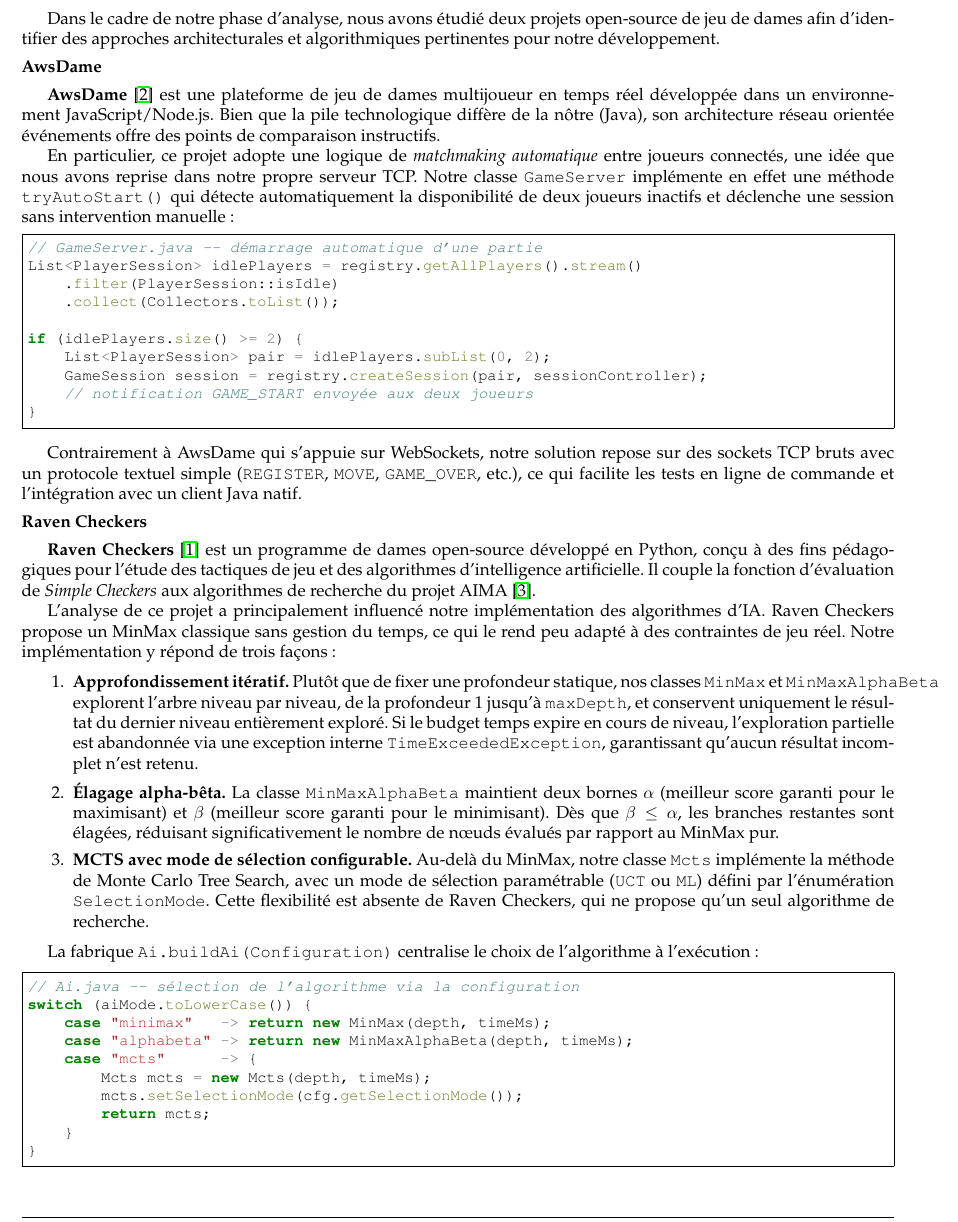
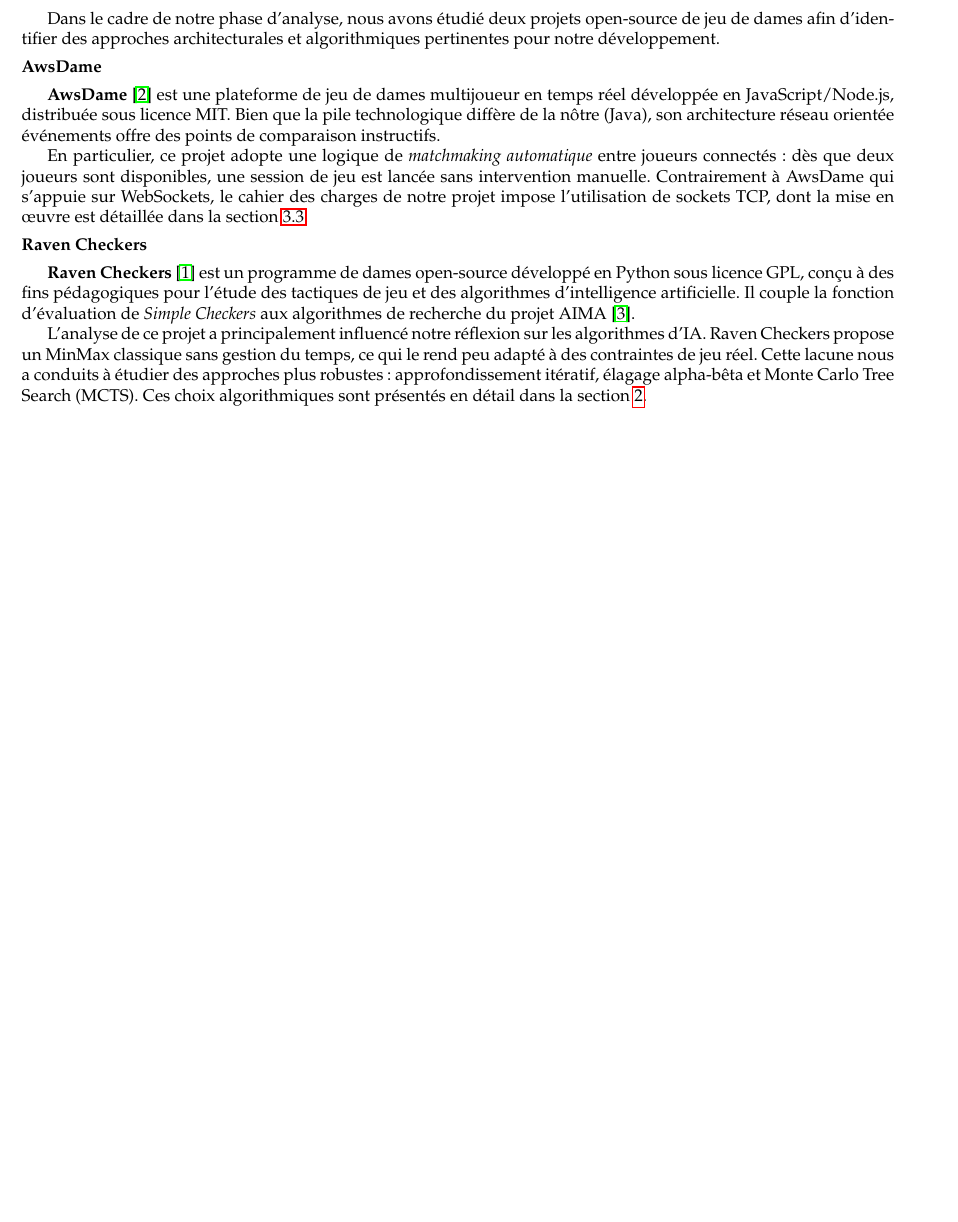
Before and after one commit to Larmure/Checkers, a LaTeX document (pdp/02-final/report.tex): part of page 4 of 19, cut so that both start at the same text, the shorter picture padded with empty space. Compiled offline with pdfLaTeX.

Commit message:
report / corrected section 2

```diff
--- a/pdp/02-final/report.tex
+++ b/pdp/02-final/report.tex
@@ -229,10 +229,9 @@ Une partie prend fin dans l'un des cas suivants :
 
 % ============================================================
 %  Section 1.6 — Versions existantes
-%  À inclure dans le rapport principal avec \input{versions_existantes}
 % ============================================================
 
-\subsection{Versions existantes}
+\subsection{Étude de l'existant}
 
 Dans le cadre de notre phase d'analyse, nous avons étudié deux projets open-source
 de jeu de dames afin d'identifier des approches architecturales et algorithmiques
@@ -243,93 +242,33 @@ pertinentes pour notre développement.
 % -----------------------------------------------------------
 
 \textbf{AwsDame}~\cite{awsdame} est une plateforme de jeu de dames multijoueur
-en temps réel développée dans un environnement JavaScript/Node.js.
+en temps réel développée en JavaScript/Node.js, distribuée sous licence MIT.
 Bien que la pile technologique diffère de la nôtre (Java), son architecture
 réseau orientée événements offre des points de comparaison instructifs.
 
 En particulier, ce projet adopte une logique de \emph{matchmaking automatique}
-entre joueurs connectés, une idée que nous avons reprise dans notre propre
-serveur TCP. Notre classe \texttt{GameServer} implémente en effet une méthode
-\texttt{tryAutoStart()} qui détecte automatiquement la disponibilité de deux
-joueurs inactifs et déclenche une session sans intervention manuelle~:
-
-{\small
-  \begin{minted}[frame=single]{java}
-// GameServer.java — démarrage automatique d'une partie
-List<PlayerSession> idlePlayers = registry.getAllPlayers().stream()
-    .filter(PlayerSession::isIdle)
-    .collect(Collectors.toList());
-
-if (idlePlayers.size() >= 2) {
-    List<PlayerSession> pair = idlePlayers.subList(0, 2);
-    GameSession session = registry.createSession(pair, sessionController);
-    // notification GAME_START envoyée aux deux joueurs
-}
-  \end{minted}
-}
-
-Contrairement à AwsDame qui s'appuie sur WebSockets, notre solution repose sur
-des sockets TCP bruts avec un protocole textuel simple (\texttt{REGISTER},
-\texttt{MOVE}, \texttt{GAME\_OVER}, etc.), ce qui facilite les tests en ligne
-de commande et l'intégration avec un client Java natif.
+entre joueurs connectés : dès que deux joueurs sont disponibles, une session de
+jeu est lancée sans intervention manuelle. Contrairement à AwsDame qui s'appuie
+sur WebSockets, le cahier des charges de notre projet impose l'utilisation de
+sockets TCP, dont la mise en œuvre est détaillée dans la
+section~\ref{sec:reseau}.
 
 % -----------------------------------------------------------
 \subsubsection*{Raven Checkers}
 % -----------------------------------------------------------
 
 \textbf{Raven Checkers}~\cite{ravencheckers} est un programme de dames
-open-source développé en Python, conçu à des fins pédagogiques pour l'étude
-des tactiques de jeu et des algorithmes d'intelligence artificielle.
+open-source développé en Python sous licence GPL, conçu à des fins pédagogiques
+pour l'étude des tactiques de jeu et des algorithmes d'intelligence artificielle.
 Il couple la fonction d'évaluation de \emph{Simple Checkers} aux algorithmes
 de recherche du projet AIMA~\cite{aima}.
 
-L'analyse de ce projet a principalement influencé notre implémentation
-des algorithmes d'IA. Raven Checkers propose un MinMax classique sans
-gestion du temps, ce qui le rend peu adapté à des contraintes de jeu réel.
-Notre implémentation y répond de trois façons~:
-
-\begin{enumerate}
-
-  \item \textbf{Approfondissement itératif.} Plutôt que de fixer une
-  profondeur statique, nos classes \texttt{MinMax} et \texttt{MinMaxAlphaBeta}
-  explorent l'arbre niveau par niveau, de la profondeur~1 jusqu'à
-  \texttt{maxDepth}, et conservent uniquement le résultat du dernier
-  niveau entièrement exploré. Si le budget temps expire en cours de niveau,
-  l'exploration partielle est abandonnée via une exception interne
-  \texttt{TimeExceededException}, garantissant qu'aucun résultat
-  incomplet n'est retenu.
-
-  \item \textbf{Élagage alpha-bêta.} La classe \texttt{MinMaxAlphaBeta}
-  maintient deux bornes $\alpha$ (meilleur score garanti pour le maximisant)
-  et $\beta$ (meilleur score garanti pour le minimisant). Dès que
-  $\beta \leq \alpha$, les branches restantes sont élagées, réduisant
-  significativement le nombre de n\oe{}uds évalués par rapport au MinMax pur.
-
-  \item \textbf{MCTS avec mode de sélection configurable.} Au-delà du MinMax,
-  notre classe \texttt{Mcts} implémente la méthode de Monte Carlo Tree Search,
-  avec un mode de sélection paramétrable (\texttt{UCT} ou \texttt{ML}) défini
-  par l'énumération \texttt{SelectionMode}. Cette flexibilité est absente
-  de Raven Checkers, qui ne propose qu'un seul algorithme de recherche.
-
-\end{enumerate}
-
-La fabrique \texttt{Ai.buildAi(Configuration)} centralise le choix
-de l'algorithme à l'exécution~:
-
-{\small
-  \begin{minted}[frame=single]{java}
-// Ai.java — sélection de l'algorithme via la configuration
-switch (aiMode.toLowerCase()) {
-    case "minimax"   -> return new MinMax(depth, timeMs);
-    case "alphabeta" -> return new MinMaxAlphaBeta(depth, timeMs);
-    case "mcts"      -> {
-        Mcts mcts = new Mcts(depth, timeMs);
-        mcts.setSelectionMode(cfg.getSelectionMode());
-        return mcts;
-    }
-}
-\end{minted}
-}
+L'analyse de ce projet a principalement influencé notre réflexion sur les
+algorithmes d'IA. Raven Checkers propose un MinMax classique sans gestion du
+temps, ce qui le rend peu adapté à des contraintes de jeu réel. Cette lacune
+nous a conduits à étudier des approches plus robustes : approfondissement
+itératif, élagage alpha-bêta et Monte Carlo Tree Search (MCTS). Ces choix
+algorithmiques sont présentés en détail dans la section~\ref{sec:algo}.
 
 % -----------------------------------------------------------
 \subsubsection*{Bilan comparatif}
```
